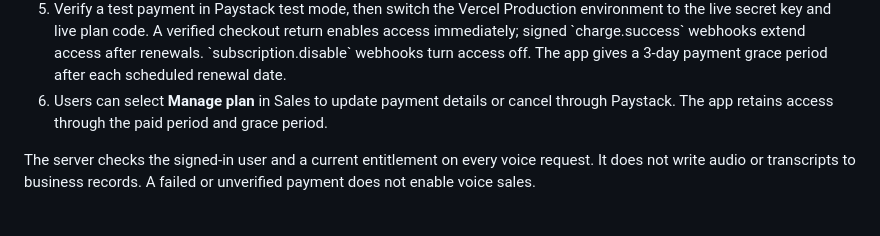
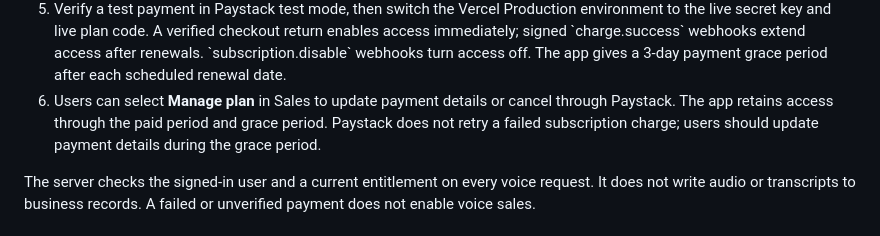
Before and after one commit to IT-Xperts01/it-xperts-business-assistant, a Markdown page: README.md, the part around the change. Drawn GitHub-style.

Commit message:
Document renewal failure handling

```diff
--- a/README.md
+++ b/README.md
@@ -32,7 +32,7 @@ Voice sales is optional and disabled until Paystack confirms the user's first su
    - Keep the existing \`GROQ_API_KEY\`, \`SUPABASE_URL\`, and \`SUPABASE_ANON_KEY\` settings for voice processing.
 4. Deploy the Git-connected project so Vercel publishes the API routes. In the Paystack dashboard, set the webhook URL to \`https://www.itxperts.group/api/voice-payment\`. Paystack signs each webhook with HMAC SHA-512; the server validates the signature before updating records.
 5. Verify a test payment in Paystack test mode, then switch the Vercel Production environment to the live secret key and live plan code. A verified checkout return enables access immediately; signed \`charge.success\` webhooks extend access after renewals. \`subscription.disable\` webhooks turn access off. The app gives a 3-day payment grace period after each scheduled renewal date.
-6. Users can select **Manage plan** in Sales to update payment details or cancel through Paystack. The app retains access through the paid period and grace period.
+6. Users can select **Manage plan** in Sales to update payment details or cancel through Paystack. The app retains access through the paid period and grace period. Paystack does not retry a failed subscription charge; users should update payment details during the grace period.
 
 The server checks the signed-in user and a current entitlement on every voice request. It does not write audio or transcripts to business records. A failed or unverified payment does not enable voice sales.
 ## Deploy
```
